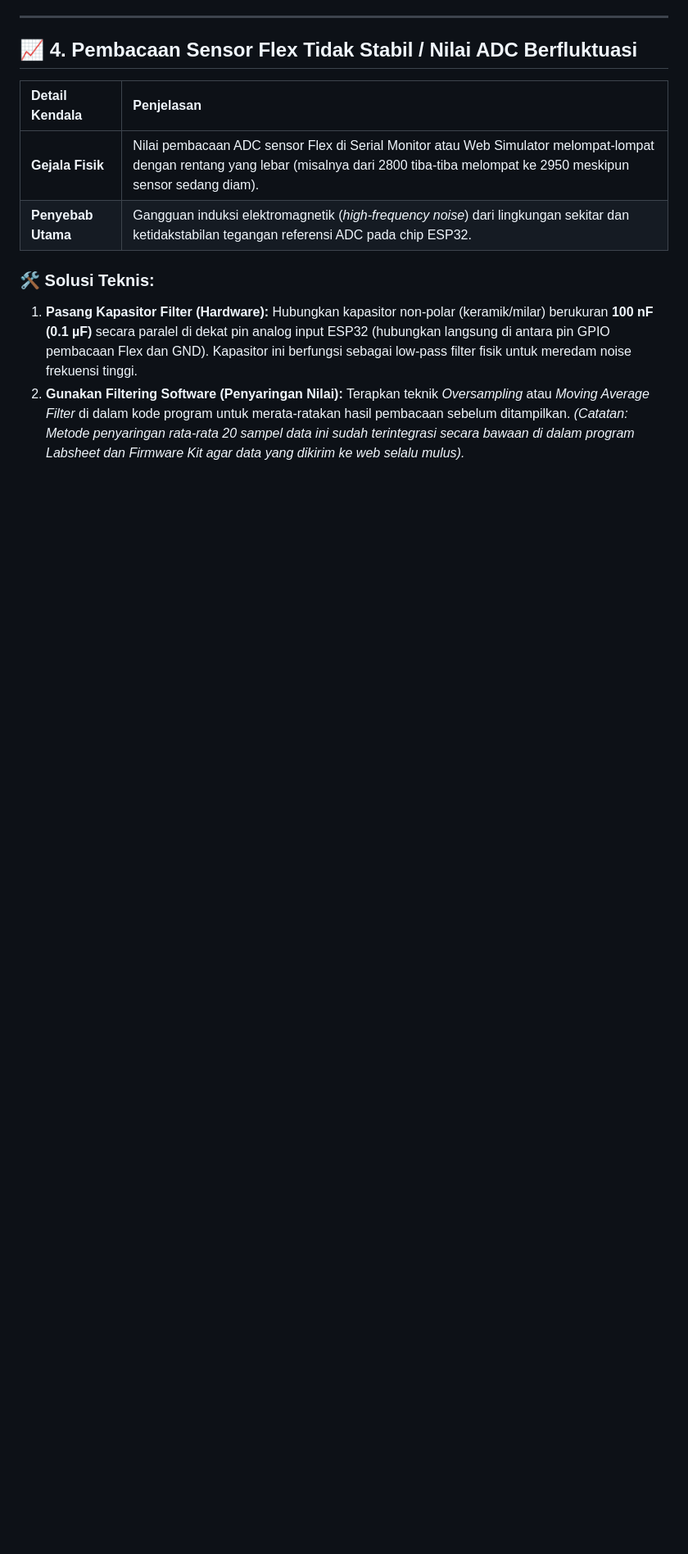
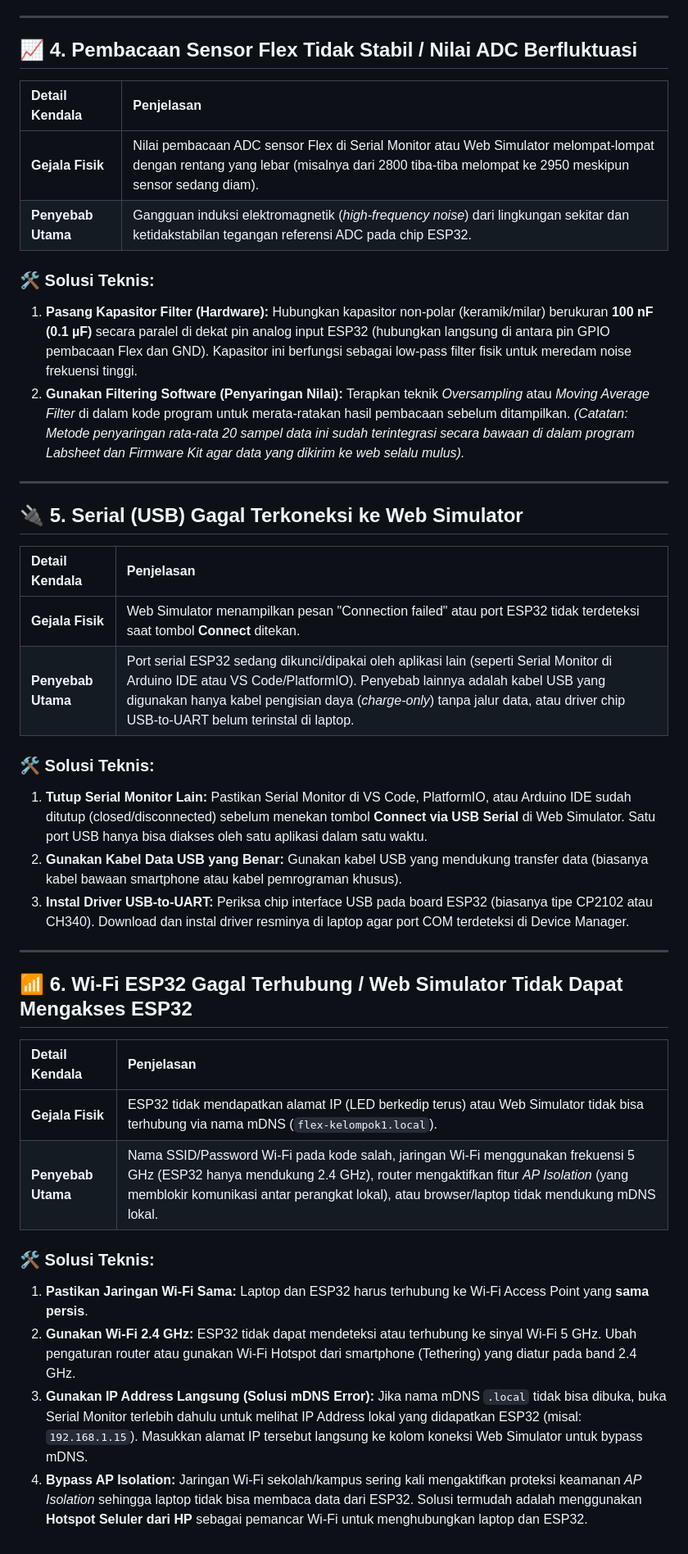
Before and after one commit to auliaworkingonthesis-cell/Flex-Sensor-Web-Simulator, a Markdown page: Program_Labsheet/Troubleshooting_dan_Solusi.md, the part around one of its changes. Shown at 82% size. Rendered like a GitHub page; blank space fills up the shorter version.

Commit message:
Expand Troubleshooting guide to include Serial port conflict and Wi-Fi/mDNS connection issues

```diff
--- a/Program_Labsheet/Troubleshooting_dan_Solusi.md
+++ b/Program_Labsheet/Troubleshooting_dan_Solusi.md
@@ -55,3 +55,32 @@ Dokumen ini berisi daftar kendala teknis (troubles) yang sering ditemui selama p
 1. **Pasang Kapasitor Filter (Hardware):** Hubungkan kapasitor non-polar (keramik/milar) berukuran **100 nF (0.1 µF)** secara paralel di dekat pin analog input ESP32 (hubungkan langsung di antara pin GPIO pembacaan Flex dan GND). Kapasitor ini berfungsi sebagai low-pass filter fisik untuk meredam noise frekuensi tinggi.
 2. **Gunakan Filtering Software (Penyaringan Nilai):** Terapkan teknik *Oversampling* atau *Moving Average Filter* di dalam kode program untuk merata-ratakan hasil pembacaan sebelum ditampilkan.
    *(Catatan: Metode penyaringan rata-rata 20 sampel data ini sudah terintegrasi secara bawaan di dalam program Labsheet dan Firmware Kit agar data yang dikirim ke web selalu mulus).*
+
+---
+
+## 🔌 5. Serial (USB) Gagal Terkoneksi ke Web Simulator
+
+| Detail Kendala | Penjelasan |
+| :--- | :--- |
+| **Gejala Fisik** | Web Simulator menampilkan pesan "Connection failed" atau port ESP32 tidak terdeteksi saat tombol **Connect** ditekan. |
+| **Penyebab Utama** | Port serial ESP32 sedang dikunci/dipakai oleh aplikasi lain (seperti Serial Monitor di Arduino IDE atau VS Code/PlatformIO). Penyebab lainnya adalah kabel USB yang digunakan hanya kabel pengisian daya (*charge-only*) tanpa jalur data, atau driver chip USB-to-UART belum terinstal di laptop. |
+
+### 🛠️ Solusi Teknis:
+1. **Tutup Serial Monitor Lain:** Pastikan Serial Monitor di VS Code, PlatformIO, atau Arduino IDE sudah ditutup (closed/disconnected) sebelum menekan tombol **Connect via USB Serial** di Web Simulator. Satu port USB hanya bisa diakses oleh satu aplikasi dalam satu waktu.
+2. **Gunakan Kabel Data USB yang Benar:** Gunakan kabel USB yang mendukung transfer data (biasanya kabel bawaan smartphone atau kabel pemrograman khusus).
+3. **Instal Driver USB-to-UART:** Periksa chip interface USB pada board ESP32 (biasanya tipe CP2102 atau CH340). Download dan instal driver resminya di laptop agar port COM terdeteksi di Device Manager.
+
+---
+
+## 📶 6. Wi-Fi ESP32 Gagal Terhubung / Web Simulator Tidak Dapat Mengakses ESP32
+
+| Detail Kendala | Penjelasan |
+| :--- | :--- |
+| **Gejala Fisik** | ESP32 tidak mendapatkan alamat IP (LED berkedip terus) atau Web Simulator tidak bisa terhubung via nama mDNS (`flex-kelompok1.local`). |
+| **Penyebab Utama** | Nama SSID/Password Wi-Fi pada kode salah, jaringan Wi-Fi menggunakan frekuensi 5 GHz (ESP32 hanya mendukung 2.4 GHz), router mengaktifkan fitur *AP Isolation* (yang memblokir komunikasi antar perangkat lokal), atau browser/laptop tidak mendukung mDNS lokal. |
+
+### 🛠️ Solusi Teknis:
+1. **Pastikan Jaringan Wi-Fi Sama:** Laptop dan ESP32 harus terhubung ke Wi-Fi Access Point yang **sama persis**.
+2. **Gunakan Wi-Fi 2.4 GHz:** ESP32 tidak dapat mendeteksi atau terhubung ke sinyal Wi-Fi 5 GHz. Ubah pengaturan router atau gunakan Wi-Fi Hotspot dari smartphone (Tethering) yang diatur pada band 2.4 GHz.
+3. **Gunakan IP Address Langsung (Solusi mDNS Error):** Jika nama mDNS `.local` tidak bisa dibuka, buka Serial Monitor terlebih dahulu untuk melihat IP Address lokal yang didapatkan ESP32 (misal: `192.168.1.15`). Masukkan alamat IP tersebut langsung ke kolom koneksi Web Simulator untuk bypass mDNS.
+4. **Bypass AP Isolation:** Jaringan Wi-Fi sekolah/kampus sering kali mengaktifkan proteksi keamanan *AP Isolation* sehingga laptop tidak bisa membaca data dari ESP32. Solusi termudah adalah menggunakan **Hotspot Seluler dari HP** sebagai pemancar Wi-Fi untuk menghubungkan laptop dan ESP32.
```
Also changed, not shown: other parts of Program_Labsheet/Troubleshooting_dan_Solusi.md (+1 -1 lines).
